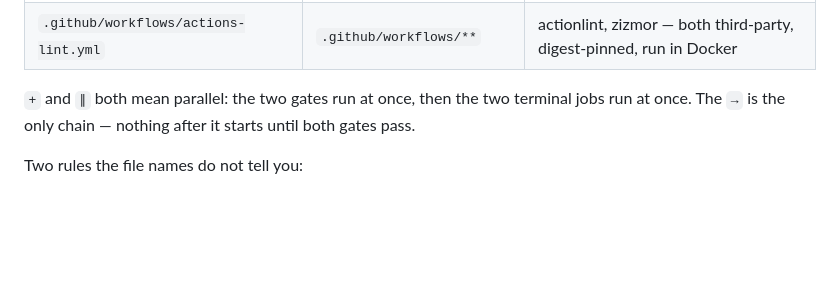
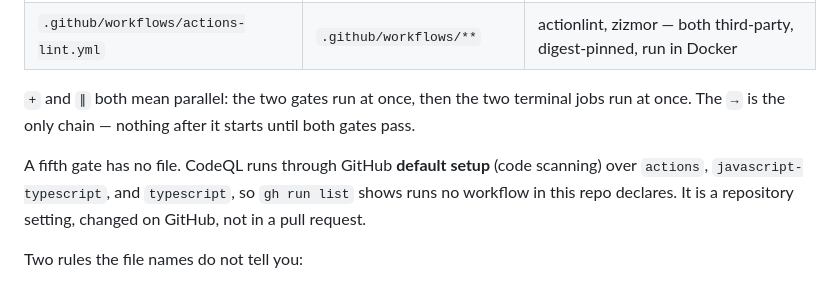
Before and after one commit to uinaf/design, a Markdown page: AGENTS.md, the part around the change. Rendered like a GitHub page; blank space fills up the shorter version.

Commit message:
docs(agents): name the fifth gate that has no workflow file
CodeQL runs on every push and pull request through GitHub default setup,
so `gh run list` shows a workflow the pipelines table does not declare.
An agent reading AGENTS.md had no way to account for those runs, or to
know the setting lives on GitHub rather than in a pull request.

Co-Authored-By: Claude Opus 5 <noreply@anthropic.com>

```diff
--- a/AGENTS.md
+++ b/AGENTS.md
@@ -50,6 +50,8 @@ Prefer `vp` for lint/format/test: `pnpm exec vp check`, `pnpm exec vp test run`.
 
 `+` and `∥` both mean parallel: the two gates run at once, then the two terminal jobs run at once. The `→` is the only chain — nothing after it starts until both gates pass.
 
+A fifth gate has no file. CodeQL runs through GitHub **default setup** (code scanning) over `actions`, `javascript-typescript`, and `typescript`, so `gh run list` shows runs no workflow in this repo declares. It is a repository setting, changed on GitHub, not in a pull request.
+
 Two rules the file names do not tell you:
 
 - `release.yml` is the **only** push-to-`main` workflow, and its file name is pinned by npm Trusted Publishing. Renaming it breaks `npm publish` until someone edits the trusted publisher on npmjs.com. That is why the guide deploy lives in a file called `release`.
```
